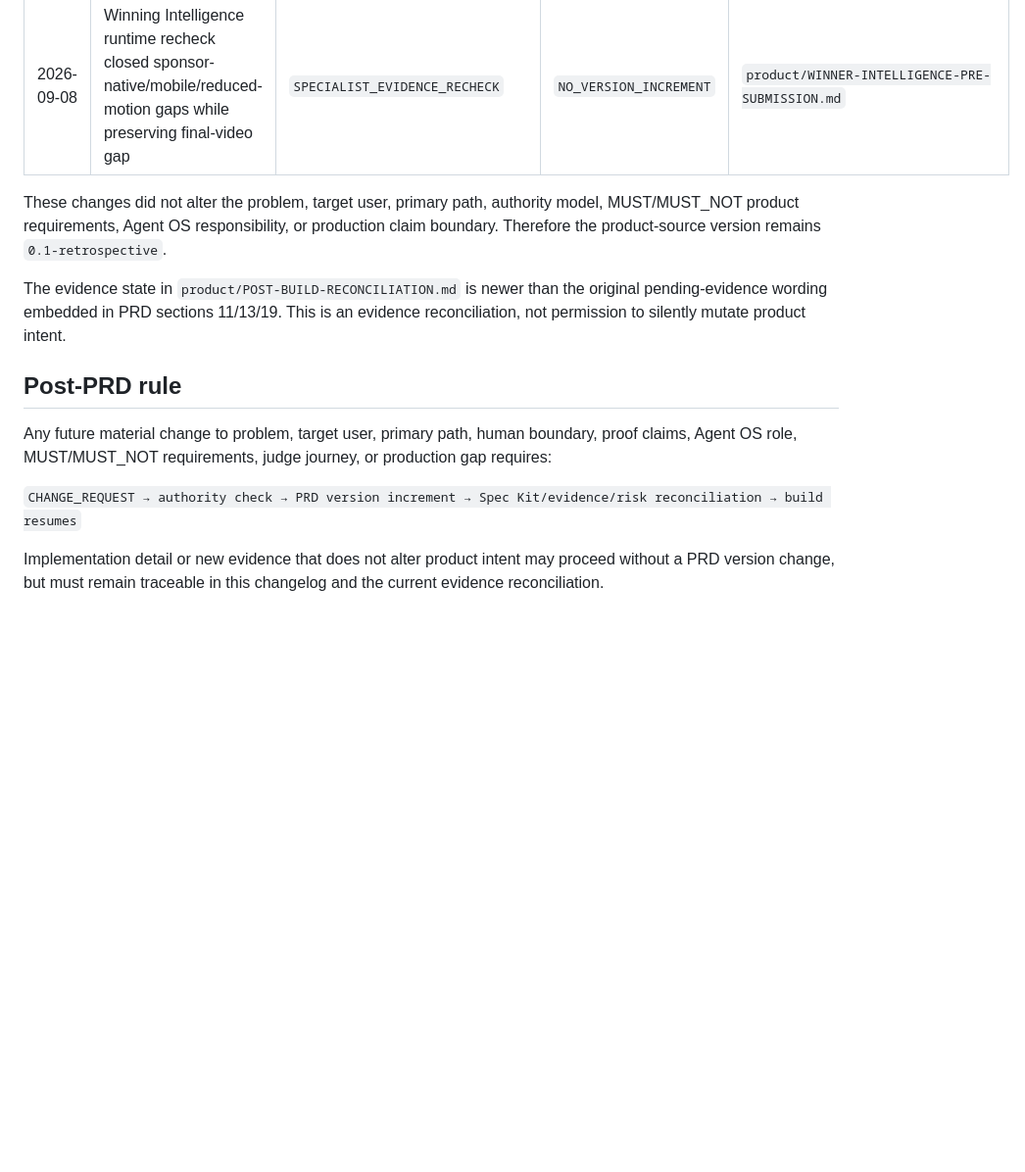
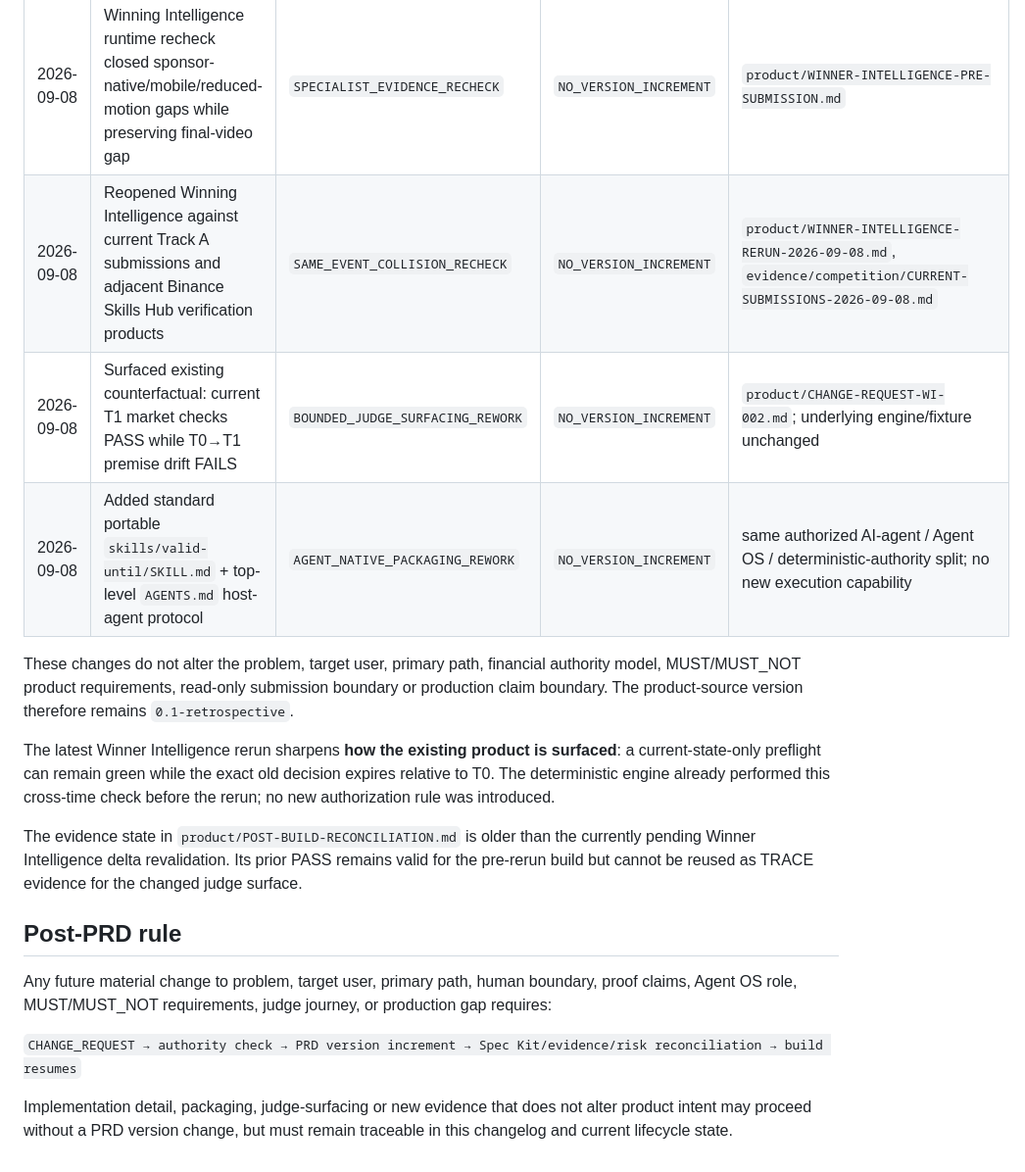
Before and after one commit to Faadil1/valid-until-agent-os, a Markdown page: product/PRD-CHANGELOG.md, the part around the change. Shown at 98% size. Rendered like a GitHub page; blank space fills up the shorter version.

Commit message:
Record bounded Winner Intelligence rework without PRD scope expansion

```diff
--- a/product/PRD-CHANGELOG.md
+++ b/product/PRD-CHANGELOG.md
@@ -26,10 +26,15 @@ This file records material product-source changes from the point the retrospecti
 | 2026-09-08 | Obtained deployed desktop/mobile + normal/reduced-motion judge-path evidence | `EVIDENCE_UPDATE` | `NO_VERSION_INCREMENT` | TRACE run `34231934516`, artifact `10058192480`, 4/4 PASS |
 | 2026-09-08 | Upgraded representative judge-workflow proof from pending/partial to obtained | `PROOF_CLASS_RECONCILIATION` | `NO_VERSION_INCREMENT` | `product/POST-BUILD-RECONCILIATION.md`; behavior proof remains scoped to judge workflow only |
 | 2026-09-08 | Winning Intelligence runtime recheck closed sponsor-native/mobile/reduced-motion gaps while preserving final-video gap | `SPECIALIST_EVIDENCE_RECHECK` | `NO_VERSION_INCREMENT` | `product/WINNER-INTELLIGENCE-PRE-SUBMISSION.md` |
+| 2026-09-08 | Reopened Winning Intelligence against current Track A submissions and adjacent Binance Skills Hub verification products | `SAME_EVENT_COLLISION_RECHECK` | `NO_VERSION_INCREMENT` | `product/WINNER-INTELLIGENCE-RERUN-2026-09-08.md`, `evidence/competition/CURRENT-SUBMISSIONS-2026-09-08.md` |
+| 2026-09-08 | Surfaced existing counterfactual: current T1 market checks PASS while T0→T1 premise drift FAILS | `BOUNDED_JUDGE_SURFACING_REWORK` | `NO_VERSION_INCREMENT` | `product/CHANGE-REQUEST-WI-002.md`; underlying engine/fixture unchanged |
+| 2026-09-08 | Added standard portable `skills/valid-until/SKILL.md` + top-level `AGENTS.md` host-agent protocol | `AGENT_NATIVE_PACKAGING_REWORK` | `NO_VERSION_INCREMENT` | same authorized AI-agent / Agent OS / deterministic-authority split; no new execution capability |
 
-These changes did not alter the problem, target user, primary path, authority model, MUST/MUST_NOT product requirements, Agent OS responsibility, or production claim boundary. Therefore the product-source version remains `0.1-retrospective`.
+These changes do not alter the problem, target user, primary path, financial authority model, MUST/MUST_NOT product requirements, read-only submission boundary or production claim boundary. The product-source version therefore remains `0.1-retrospective`.
 
-The evidence state in `product/POST-BUILD-RECONCILIATION.md` is newer than the original pending-evidence wording embedded in PRD sections 11/13/19. This is an evidence reconciliation, not permission to silently mutate product intent.
+The latest Winner Intelligence rerun sharpens **how the existing product is surfaced**: a current-state-only preflight can remain green while the exact old decision expires relative to T0. The deterministic engine already performed this cross-time check before the rerun; no new authorization rule was introduced.
+
+The evidence state in `product/POST-BUILD-RECONCILIATION.md` is older than the currently pending Winner Intelligence delta revalidation. Its prior PASS remains valid for the pre-rerun build but cannot be reused as TRACE evidence for the changed judge surface.
 
 ## Post-PRD rule
 
@@ -37,4 +42,4 @@ Any future material change to problem, target user, primary path, human boundary
 
 `CHANGE_REQUEST → authority check → PRD version increment → Spec Kit/evidence/risk reconciliation → build resumes`
 
-Implementation detail or new evidence that does not alter product intent may proceed without a PRD version change, but must remain traceable in this changelog and the current evidence reconciliation.
+Implementation detail, packaging, judge-surfacing or new evidence that does not alter product intent may proceed without a PRD version change, but must remain traceable in this changelog and current lifecycle state.
```
